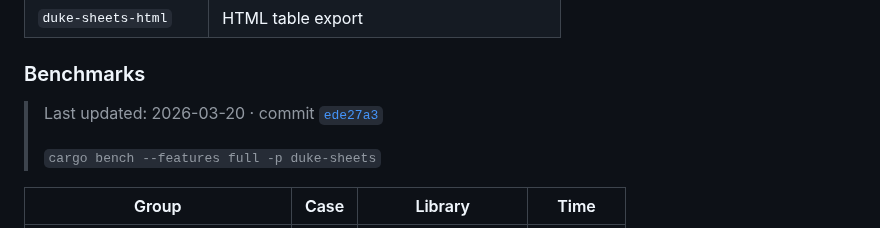
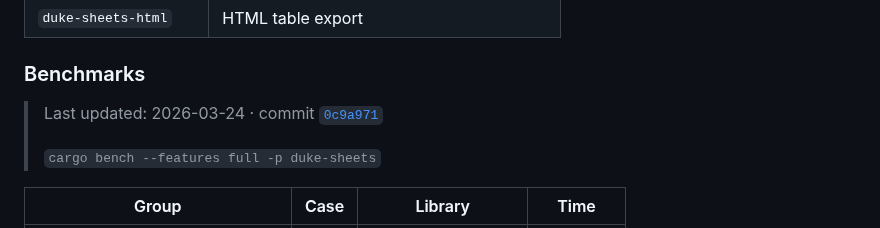
Before and after one commit to guseggert/duke-sheets, a Markdown page: README.md, the part around one of its changes. GitHub-like rendering.

```diff
--- a/README.md
+++ b/README.md
@@ -205,7 +205,7 @@ fn main() -> Result<()> {
 <!-- BENCHMARKS:START -->
 ### Benchmarks
 
-> Last updated: 2026-03-20 &middot; commit [`ede27a3`](../../commit/ede27a3)
+> Last updated: 2026-03-24 &middot; commit [`0c9a971`](../../commit/0c9a971)
 >
 > `cargo bench --features full -p duke-sheets`
 
```
Also changed, not shown: other parts of README.md (+49 -49 lines).
